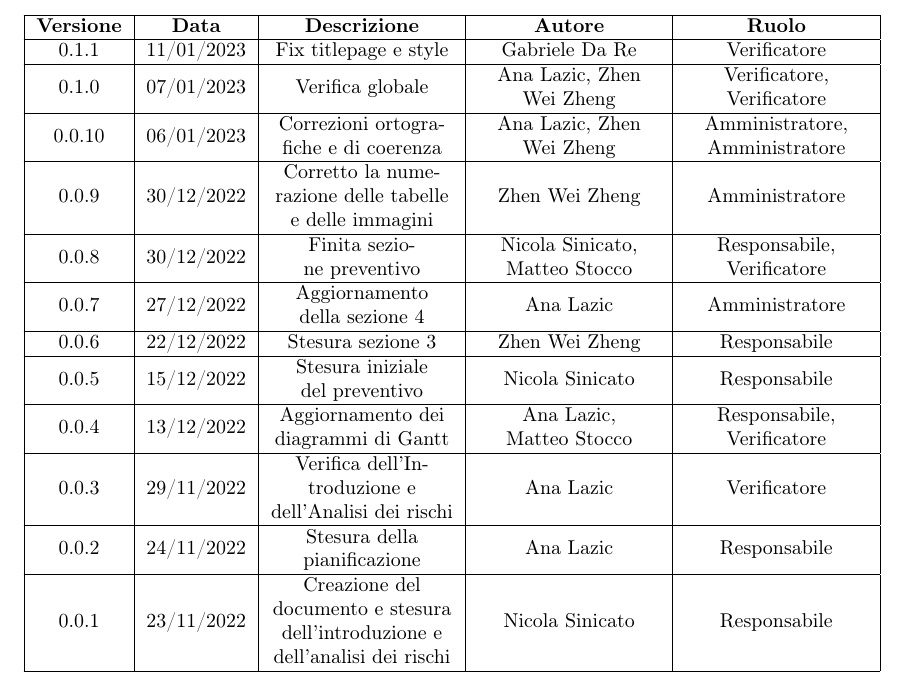
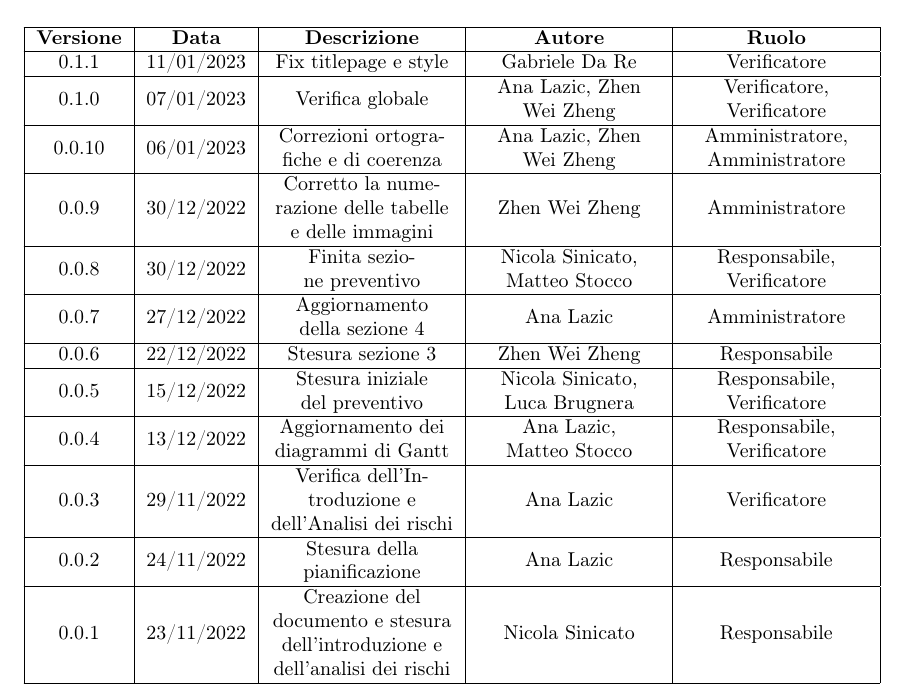
Before and after one commit to catchEmAll-SWE/PoC, a LaTeX document (Piano di progetto/src/piano_di_progetto.tex, which reads Piano di progetto/src/sections/modifiche.tex): part of page 2 of 68, cut so that both start at the same text. Compiled offline with pdfLaTeX.

Commit message:
update modifiche

```diff
--- a/Piano di progetto/src/sections/modifiche.tex
+++ b/Piano di progetto/src/sections/modifiche.tex
@@ -19,7 +19,7 @@
 		\hline
 		0.0.6 & 22/12/2022 & Stesura sezione 3 & Zhen Wei Zheng & Responsabile\\
 		\hline
-		0.0.5 & 15/12/2022 & Stesura iniziale del preventivo & Nicola Sinicato & Responsabile\\
+		0.0.5 & 15/12/2022 & Stesura iniziale del preventivo & Nicola Sinicato, Luca Brugnera & Responsabile, Verificatore\\
 		\hline
 		0.0.4 & 13/12/2022 & Aggiornamento dei diagrammi di Gantt & Ana Lazic, Matteo Stocco & Responsabile, Verificatore\\
 		\hline
```
Also changed, not shown: Piano di progetto/piano_di_progetto_v.0.1.1.pdf.
